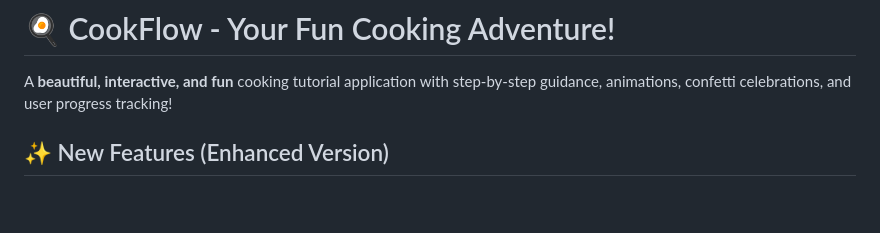
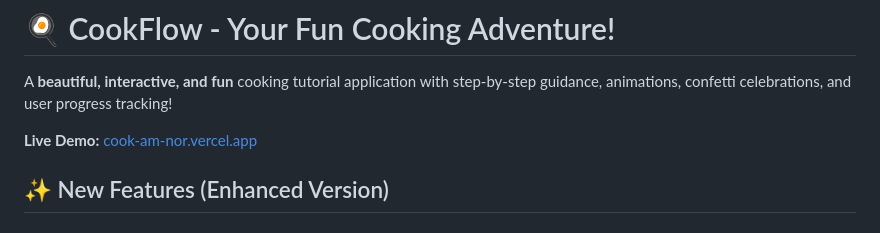
Before and after one commit to yazidtajudeen/cook-am-nor, a Markdown page: README.md, the part around the change. Drawn GitHub-style; blank space fills up the shorter version.

Commit message:
Initial commit

```diff
--- a/README.md
+++ b/README.md
@@ -1,6 +1,8 @@
 # 🍳 CookFlow - Your Fun Cooking Adventure!
 
 A **beautiful, interactive, and fun** cooking tutorial application with step-by-step guidance, animations, confetti celebrations, and user progress tracking!
+
+**Live Demo:** [cook-am-nor.vercel.app](https://cook-am-nor.vercel.app)
 
 ## ✨ New Features (Enhanced Version)
 
```
